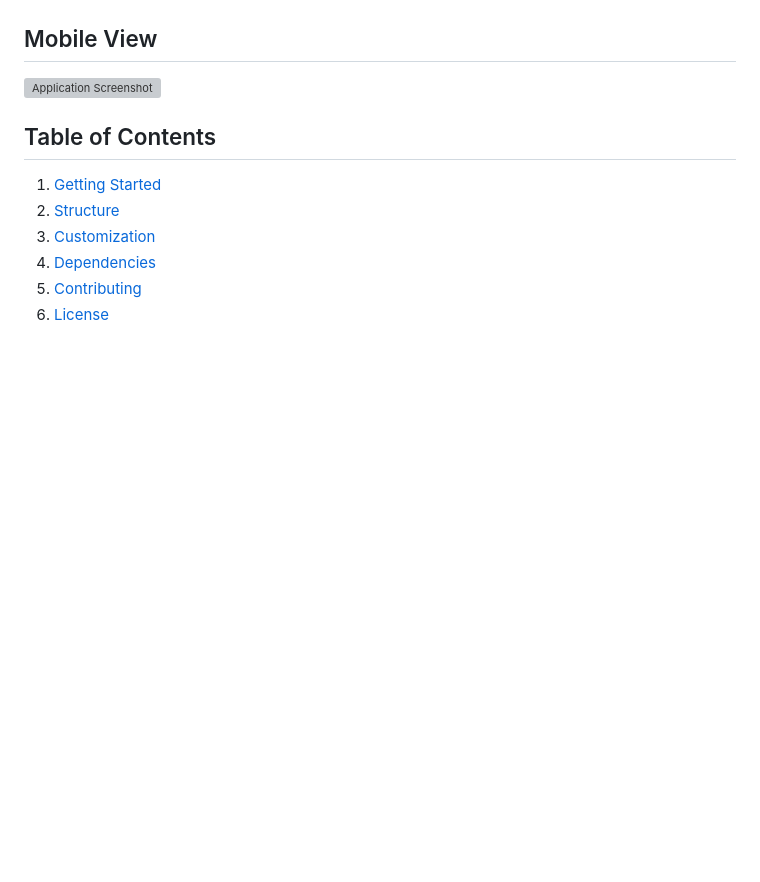
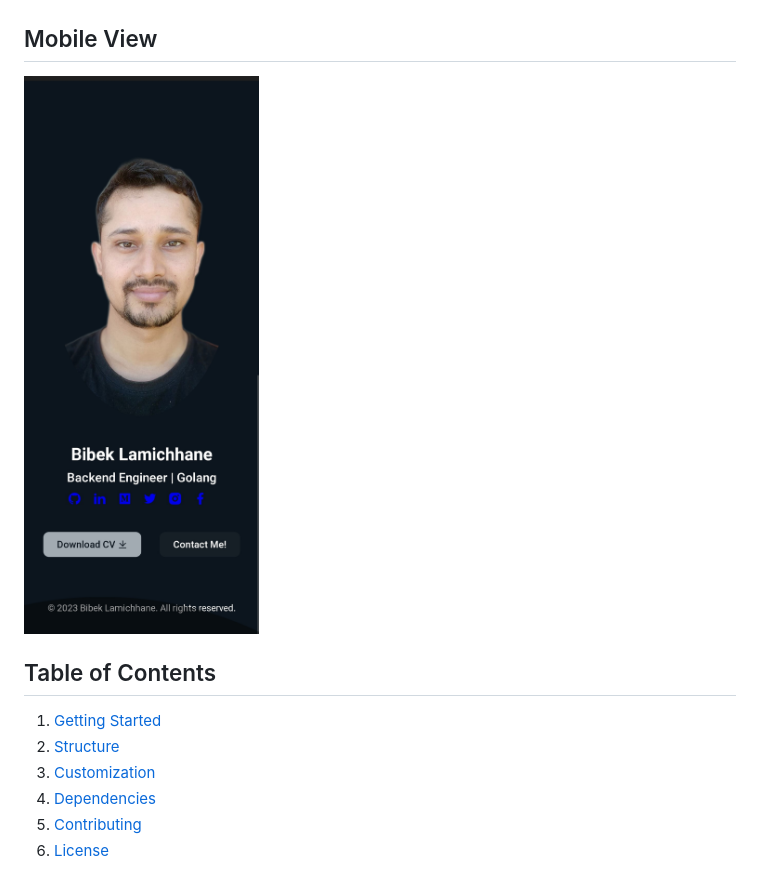
Before and after one commit to LamichhaneBibek/minimalistic-portfolio, a Markdown page: readme.md, the part around the change. GitHub-like rendering; blank space fills up the shorter version; grey boxes are pictures that could not be loaded.

```diff
--- a/readme.md
+++ b/readme.md
@@ -9,7 +9,7 @@ Here's a screenshot of the application:
 
 ## Mobile View
 
-![Application Screenshot](assets/mobile.png)
+![Application Screenshot](assets/mobile.jpg)
 
 
 ## Table of Contents
```
